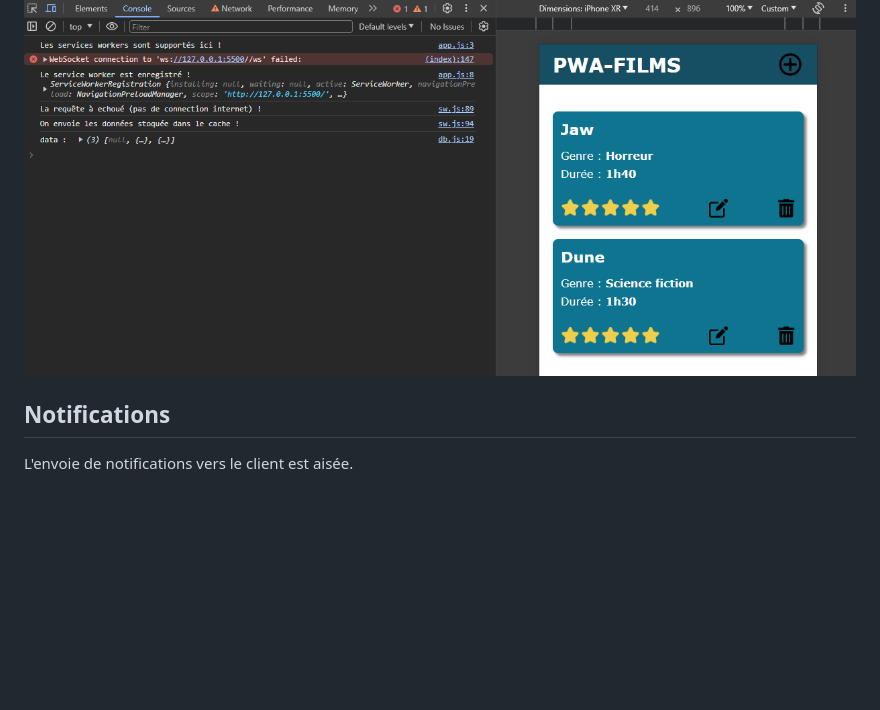
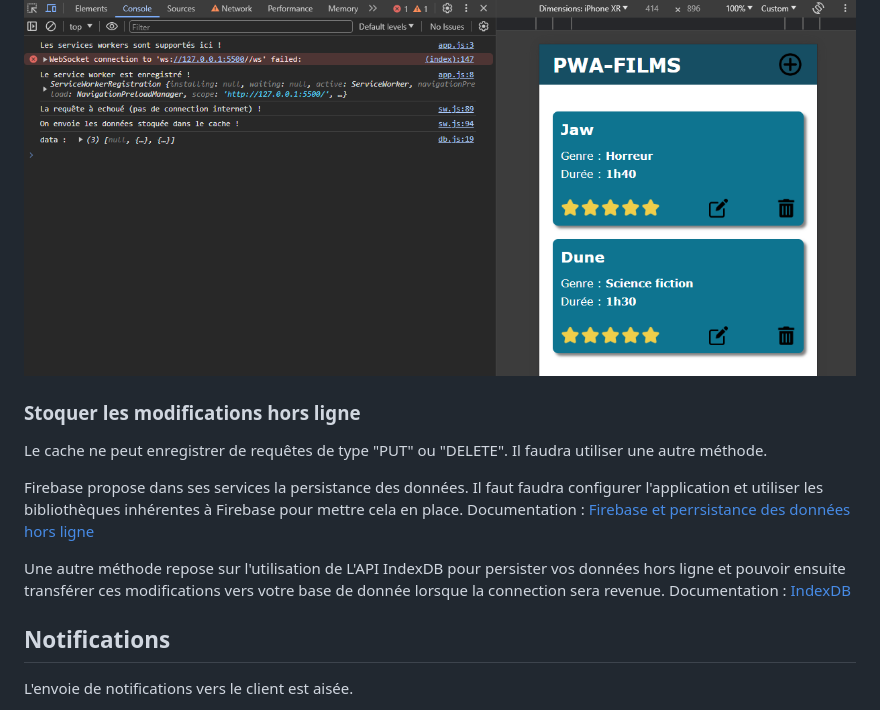
Before and after one commit to Remy-PIERRE/pwa_demo, a Markdown page: README.md, the part around the change. Drawn GitHub-style; blank space fills up the shorter version.

```diff
--- a/README.md
+++ b/README.md
@@ -393,6 +393,16 @@ Si ma requête à bien été stoquée en cache précédement, je peux maintenant
 
 ![Les films sont affichés même hors ligne](/images/app_affichage_films_hors_ligne.png)
 
+### Stoquer les modifications hors ligne
+
+Le cache ne peut enregistrer de requêtes de type "PUT" ou "DELETE". Il faudra utiliser une autre méthode.
+
+Firebase propose dans ses services la persistance des données. Il faut faudra configurer l'application et utiliser les bibliothèques inhérentes à Firebase pour mettre cela en place.
+Documentation : [Firebase et perrsistance des données hors ligne](https://firebase.google.com/docs/firestore/manage-data/enable-offline?hl=fr)
+
+Une autre méthode repose sur l'utilisation de L'API IndexDB pour persister vos données hors ligne et pouvoir ensuite transférer ces modifications vers votre base de donnée lorsque la connection sera revenue.
+Documentation : [IndexDB](https://developer.mozilla.org/en-US/docs/Web/API/IndexedDB_API)
+
 ## Notifications
 
 L'envoie de notifications vers le client est aisée.
```
